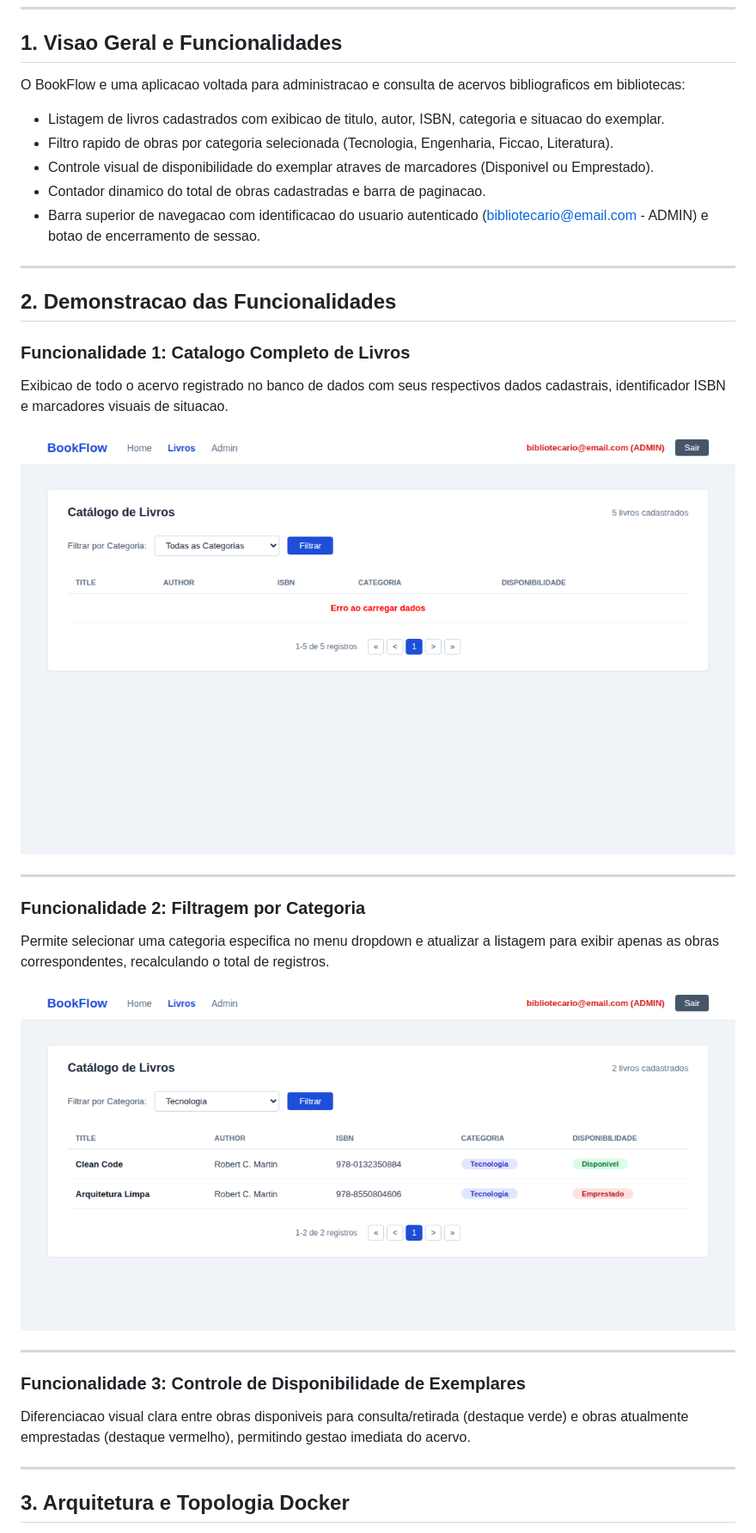
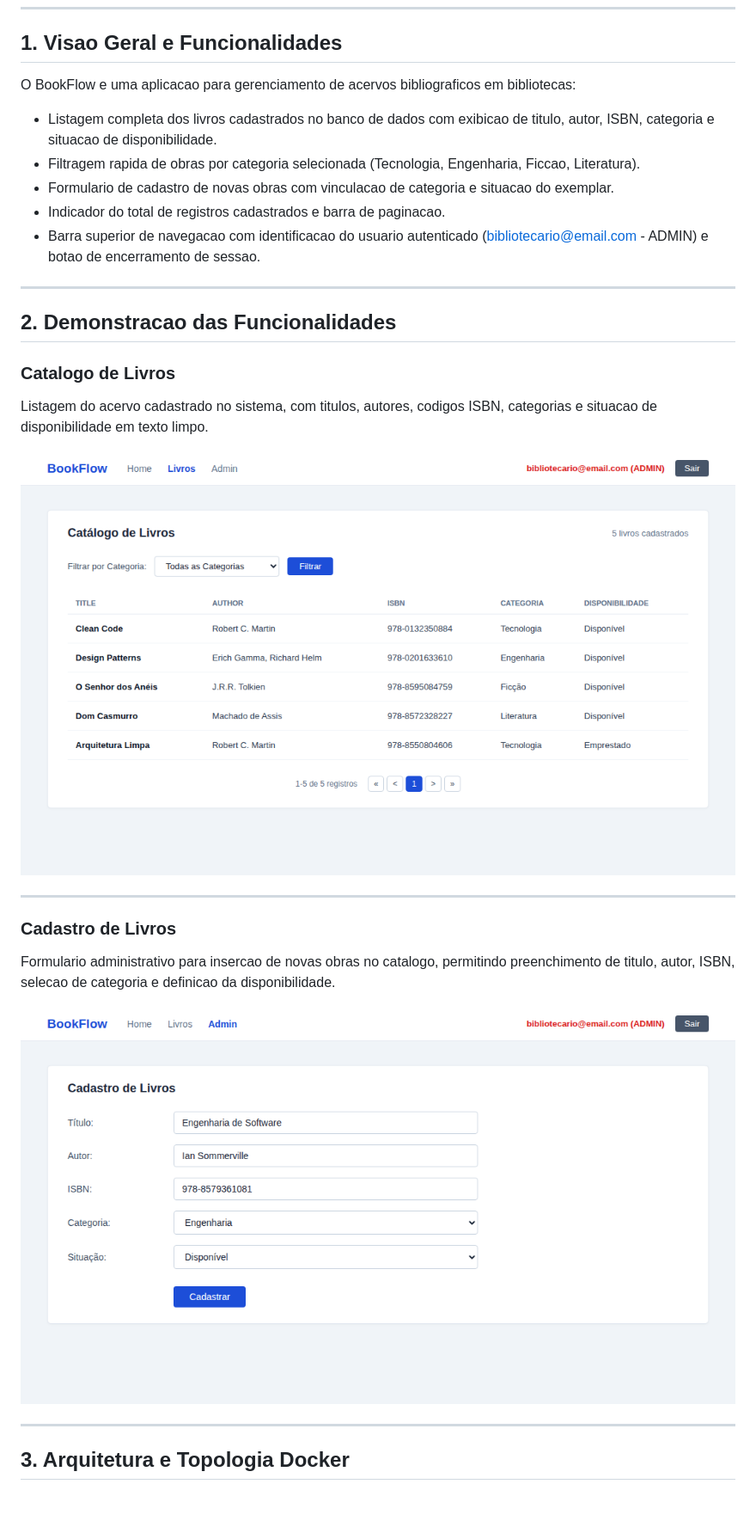
Before and after one commit to rtobias-git/ProjetoInfra, a Markdown page: README.md, the part around one of its changes. Shown at 86% size. Rendered like a GitHub page; pictures changed too: docs/screenshots/01-catalogo-completo.png, docs/screenshots/02-cadastro-livro.png (added), docs/screenshots/02-filtro-categoria.png (deleted); blank space fills up the shorter version.

Commit message:
docs: atualizar prints sem badges coloridas e incluir tela de cadastro no README

```diff
--- a/README.md
+++ b/README.md
@@ -6,18 +6,18 @@ Aplicacao full-stack desenvolvida para a atividade pratica individual de implant
 
 ## 1. Visao Geral e Funcionalidades
 
-O BookFlow e uma aplicacao voltada para administracao e consulta de acervos bibliograficos em bibliotecas:
+O BookFlow e uma aplicacao para gerenciamento de acervos bibliograficos em bibliotecas:
 
-- Listagem de livros cadastrados com exibicao de titulo, autor, ISBN, categoria e situacao do exemplar.
-- Filtro rapido de obras por categoria selecionada (Tecnologia, Engenharia, Ficcao, Literatura).
-- Controle visual de disponibilidade do exemplar atraves de marcadores (Disponivel ou Emprestado).
-- Contador dinamico do total de obras cadastradas e barra de paginacao.
+- Listagem completa dos livros cadastrados no banco de dados com exibicao de titulo, autor, ISBN, categoria e situacao de disponibilidade.
+- Filtragem rapida de obras por categoria selecionada (Tecnologia, Engenharia, Ficcao, Literatura).
+- Formulario de cadastro de novas obras com vinculacao de categoria e situacao do exemplar.
+- Indicador do total de registros cadastrados e barra de paginacao.
 - Barra superior de navegacao com identificacao do usuario autenticado (bibliotecario@email.com - ADMIN) e botao de encerramento de sessao.
 
 ---
 
 ## 2. Demonstracao das Funcionalidades
 
-### Funcionalidade 1: Catalogo Completo de Livros
-Exibicao de todo o acervo registrado no banco de dados com seus respectivos dados cadastrais, identificador ISBN e marcadores visuais de situacao.
+### Catalogo de Livros
+Listagem do acervo cadastrado no sistema, com titulos, autores, codigos ISBN, categorias e situacao de disponibilidade em texto limpo.
 
@@ -25,15 +25,10 @@ Exibicao de todo o acervo registrado no banco de dados com seus respectivos dado
 
 ---
 
-### Funcionalidade 2: Filtragem por Categoria
-Permite selecionar uma categoria especifica no menu dropdown e atualizar a listagem para exibir apenas as obras correspondentes, recalculando o total de registros.
+### Cadastro de Livros
+Formulario administrativo para insercao de novas obras no catalogo, permitindo preenchimento de titulo, autor, ISBN, selecao de categoria e definicao da disponibilidade.
 
-![Filtro por Categoria](docs/screenshots/02-filtro-categoria.png)
-
----
-
-### Funcionalidade 3: Controle de Disponibilidade de Exemplares
-Diferenciacao visual clara entre obras disponiveis para consulta/retirada (destaque verde) e obras atualmente emprestadas (destaque vermelho), permitindo gestao imediata do acervo.
+![Cadastro de Livros](docs/screenshots/02-cadastro-livro.png)
 
 ---
 
```
Also changed, not shown: other parts of README.md (+3 -2 lines), 6 other files.
